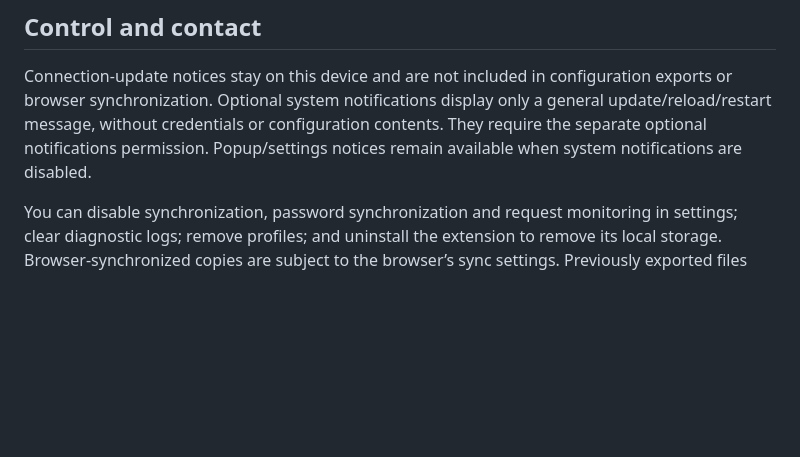
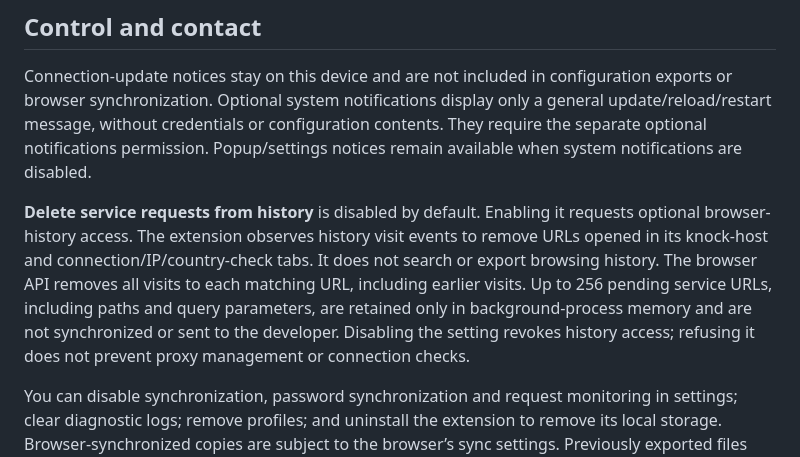
Before and after one commit to andre487/BrowserMegaProxy, a Markdown page: store/PRIVACY.md, the part around one of its changes. Drawn GitHub-style; blank space fills up the shorter version.

```diff
--- a/store/PRIVACY.md
+++ b/store/PRIVACY.md
@@ -53,6 +53,15 @@ general update/reload/restart message, without credentials or configuration cont
 They require the separate optional notifications permission. Popup/settings notices
 remain available when system notifications are disabled.
 
+**Delete service requests from history** is disabled by default. Enabling it requests
+optional browser-history access. The extension observes history visit events to
+remove URLs opened in its knock-host and connection/IP/country-check tabs. It does
+not search or export browsing history. The browser API removes all visits to each
+matching URL, including earlier visits. Up to 256 pending service URLs, including
+paths and query parameters, are retained only in background-process memory and are
+not synchronized or sent to the developer. Disabling the setting revokes history
+access; refusing it does not prevent proxy management or connection checks.
+
 You can disable synchronization, password synchronization and request monitoring in settings; clear diagnostic logs; remove profiles; and uninstall the extension to remove its local storage. Browser-synchronized copies are subject to the browser’s sync settings. Previously exported files must be deleted separately. Firefox private-window access allows the selected proxy settings to apply there too.
 
 Questions and privacy issues: https://github.com/andre487/BrowserMegaProxy/issues. Avoid posting credentials or sensitive exported configurations in public issues.
```
Also changed, not shown: other parts of store/PRIVACY.md (+1 -1 lines), store/PERMISSIONS.md (+14 -1 lines).
